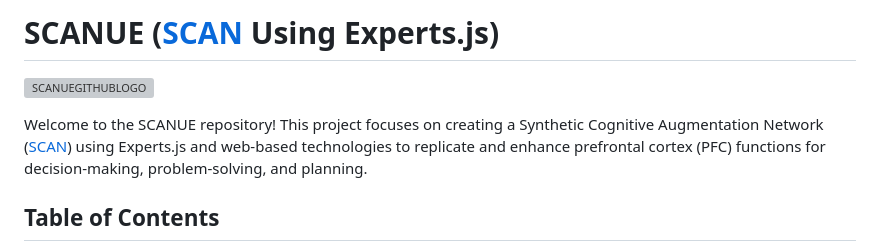
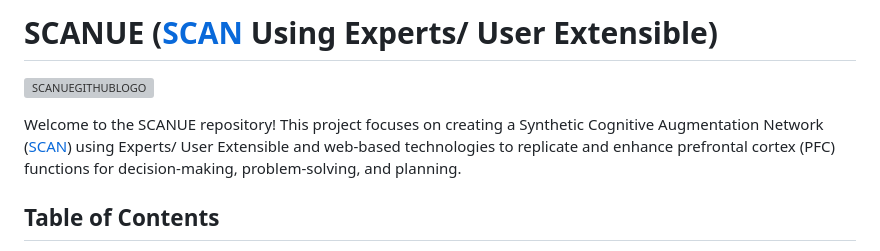
Before and after one commit to iLevyTate/SCANUE, a Markdown page: README.md, the part around the change. GitHub-like rendering; grey boxes are pictures that could not be loaded.

```diff
--- a/README.md
+++ b/README.md
@@ -1,8 +1,8 @@
-# SCANUE ([SCAN](https://github.com/iLevyTate/SCAN) Using Experts.js)
+# SCANUE ([SCAN](https://github.com/iLevyTate/SCAN) Using Experts/ User Extensible)
 
 ![SCANUEGITHUBLOGO](https://github.com/user-attachments/assets/3e01f56c-9dab-4b0a-a666-ecc66fe8b75b)
 
-Welcome to the SCANUE repository! This project focuses on creating a Synthetic Cognitive Augmentation Network ([SCAN](https://github.com/iLevyTate/SCAN)) using Experts.js and web-based technologies to replicate and enhance prefrontal cortex (PFC) functions for decision-making, problem-solving, and planning.
+Welcome to the SCANUE repository! This project focuses on creating a Synthetic Cognitive Augmentation Network ([SCAN](https://github.com/iLevyTate/SCAN)) using Experts/ User Extensible and web-based technologies to replicate and enhance prefrontal cortex (PFC) functions for decision-making, problem-solving, and planning.
 
 ## Table of Contents
 
```
